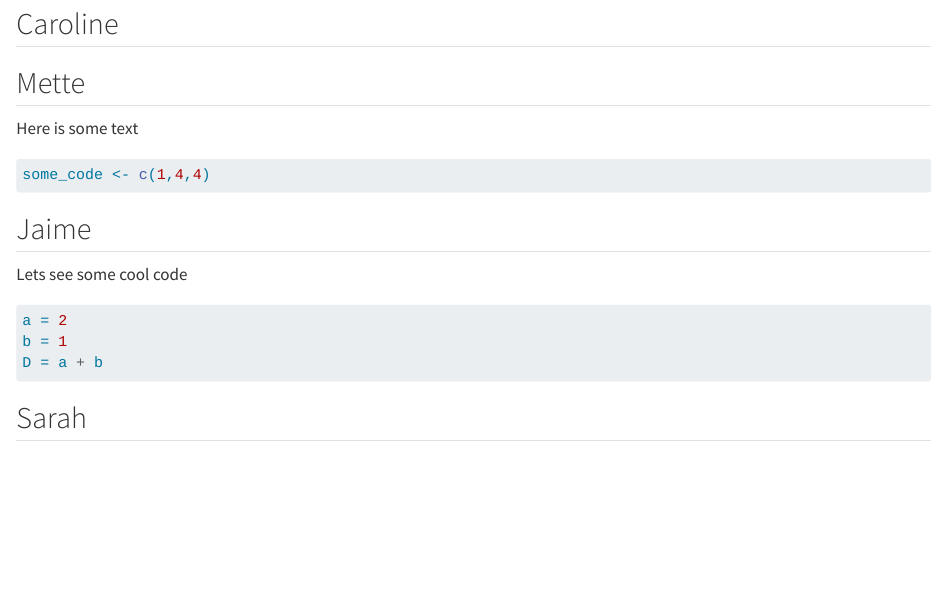
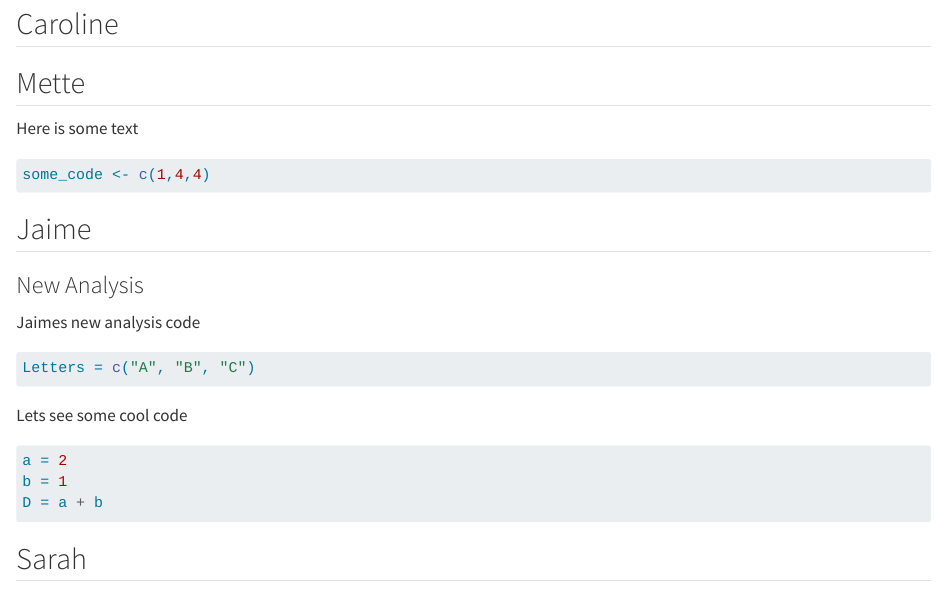
Before and after one commit to carolinebj/group07, a Quarto document (group_document.qmd): the page in a window 1100 px wide, from 80 px down. Rendered offline with R 4.5, knitr and Pandoc in place of Quarto, with nearby package versions.

Commit message:
New Feature Jaime

````diff
--- a/group_document.qmd
+++ b/group_document.qmd
@@ -15,6 +15,14 @@ some_code <- c(1,4,4)
 ```
 
 ## Jaime
+
+### New Analysis
+
+Jaimes new analysis code
+```{r}
+Letters = c("A", "B", "C")
+```
+
 Lets see some cool code
 ```{r}
 a = 2
````
